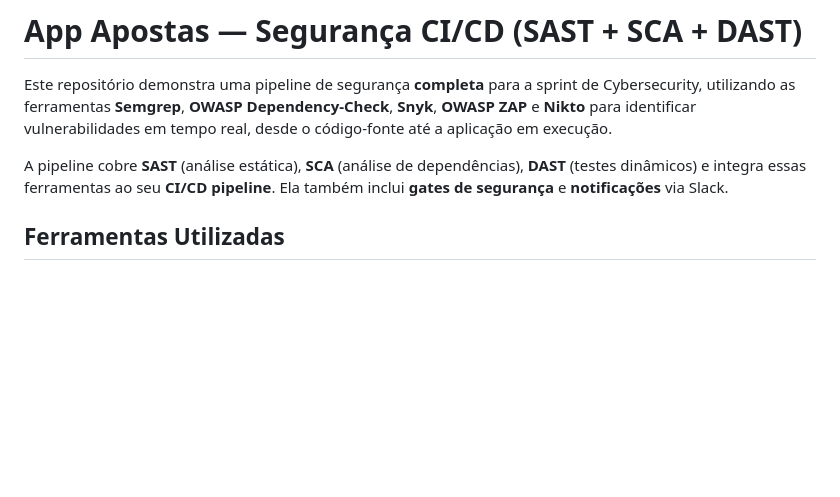
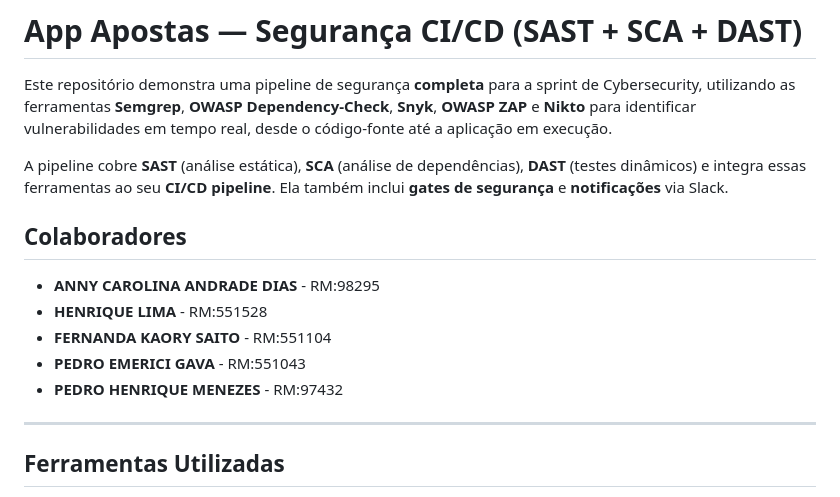
Before and after one commit to anny-dias/app-apostas, a Markdown page: README.md, the part around the change. Drawn GitHub-style; blank space fills up the shorter version.

```diff
--- a/README.md
+++ b/README.md
@@ -4,6 +4,15 @@
 Este repositório demonstra uma pipeline de segurança **completa** para a sprint de Cybersecurity, utilizando as ferramentas **Semgrep**, **OWASP Dependency-Check**, **Snyk**, **OWASP ZAP** e **Nikto** para identificar vulnerabilidades em tempo real, desde o código-fonte até a aplicação em execução.
 
 A pipeline cobre **SAST** (análise estática), **SCA** (análise de dependências), **DAST** (testes dinâmicos) e integra essas ferramentas ao seu **CI/CD pipeline**. Ela também inclui **gates de segurança** e **notificações** via Slack.
+
+## Colaboradores
+- **ANNY CAROLINA ANDRADE DIAS** - RM:98295
+- **HENRIQUE LIMA** - RM:551528
+- **FERNANDA KAORY SAITO** - RM:551104
+- **PEDRO EMERICI GAVA** - RM:551043
+- **PEDRO HENRIQUE MENEZES** - RM:97432
+
+---
 
 ## Ferramentas Utilizadas
 - **SAST**: Semgrep (análise estática de código).
```
